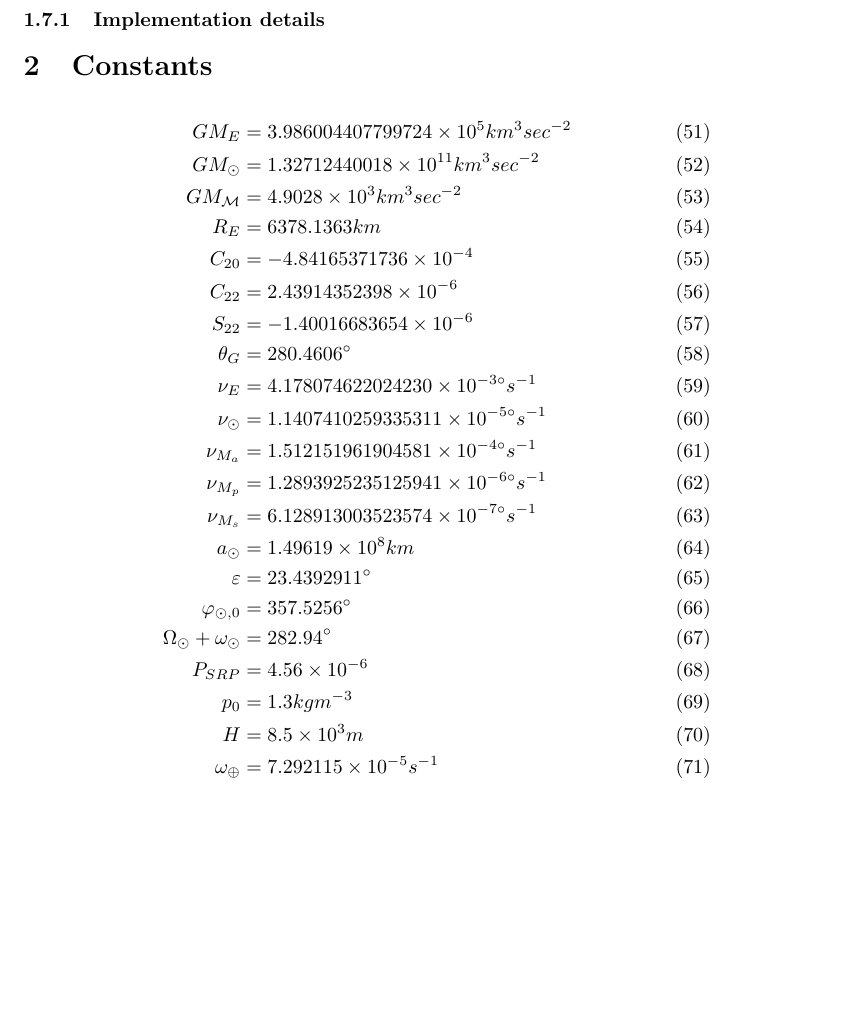
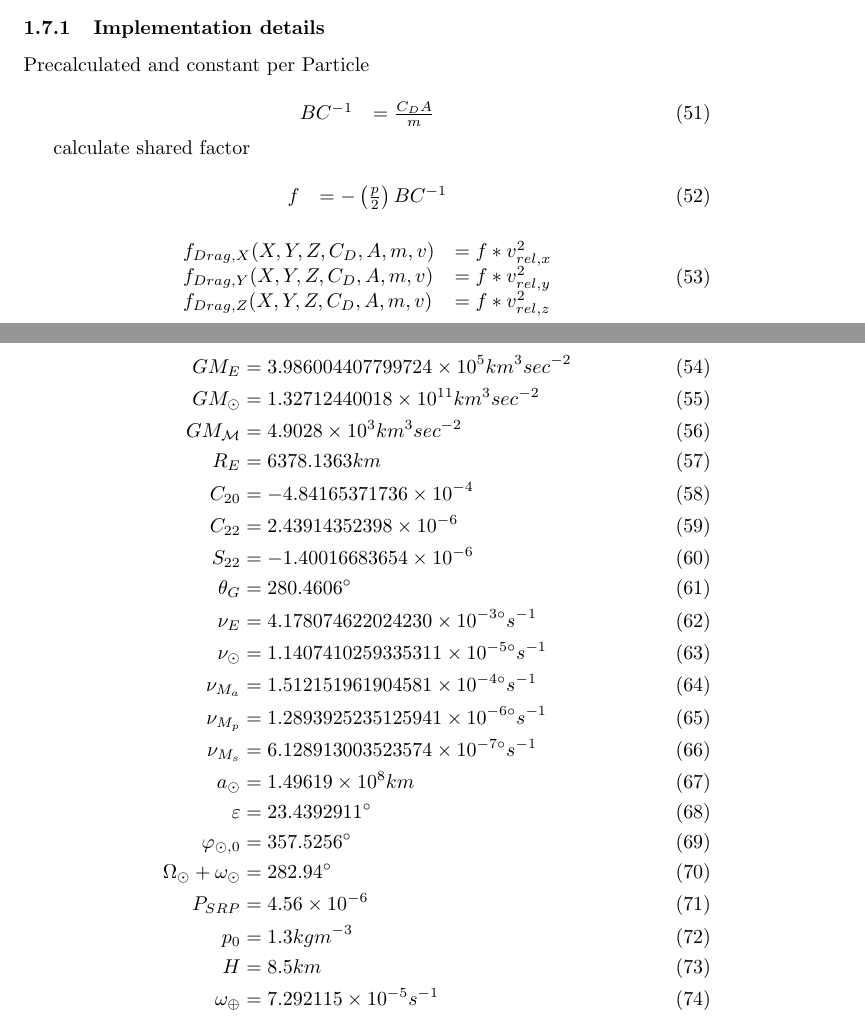
Before and after one commit to Wombatwarrior/BA_space_debris, a LaTeX thesis (Thesis/Math.tex): part of page 9 of 9 before the commit and two parts of pages 8 and 9 of 9 after it, the two joined at a grey line, cut so that both start at the same text, the shorter picture padded with empty space. Compiled offline with pdfLaTeX.

Commit message:
- Drag math reference

```diff
--- a/Thesis/Math.tex
+++ b/Thesis/Math.tex
@@ -575,6 +575,31 @@ v_{rel,z} &= v_z
 \end{equation}
 
 \subsubsection{Implementation details}
+
+Precalculated and constant per Particle
+
+\begin{equation}
+\begin{array}{ll}
+BC^{-1} &={C_DA \over m}
+\end{array}
+\end{equation}
+
+calculate shared factor
+
+\begin{equation}
+\begin{array}{ll}
+f &= -\left(p \over 2\right)BC^{-1}
+\end{array}
+\end{equation}
+
+\begin{equation}
+\begin{array}{ll}
+f_{Drag,X}(X,Y,Z,C_D,A,m,v) &= f*v_{rel,x}^2 \\
+f_{Drag,Y}(X,Y,Z,C_D,A,m,v) &= f*v_{rel,y}^2 \\
+f_{Drag,Z}(X,Y,Z,C_D,A,m,v) &= f*v_{rel,z}^2
+\end{array}
+\end{equation}
+
 
 \section{Constants}
 
@@ -599,7 +624,7 @@ a_\odot &= 1.49619 \times 10^8 km\\
 \Omega_\odot + \omega_\odot &= 282.94^\circ \\
 P_{SRP} &= 4.56\times 10^{-6} \\
 p_0 &= 1.3 kg m^{-3} \\
-H &= 8.5 \times 10^3m \\
+H &= 8.5 km \\
 \omega_{\oplus} &= 7.292115 \times 10^{-5} s^{-1}
 %\end{array}
 \end{align}
```
Also changed, not shown: Thesis/Math.tex (2 more changed lines).
